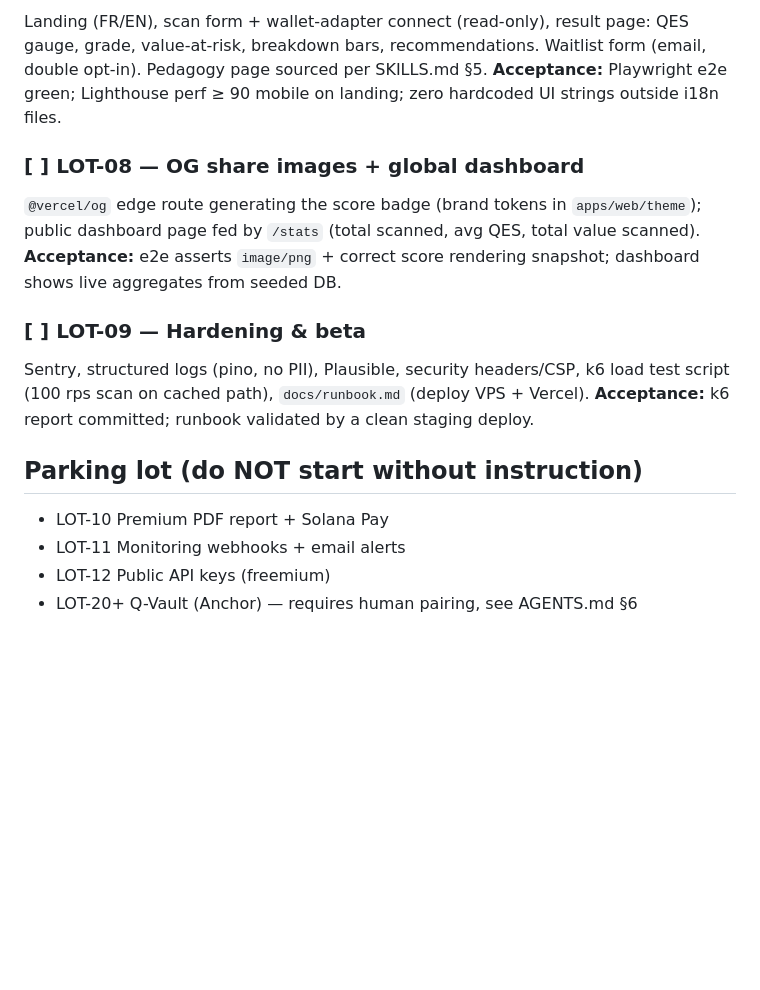
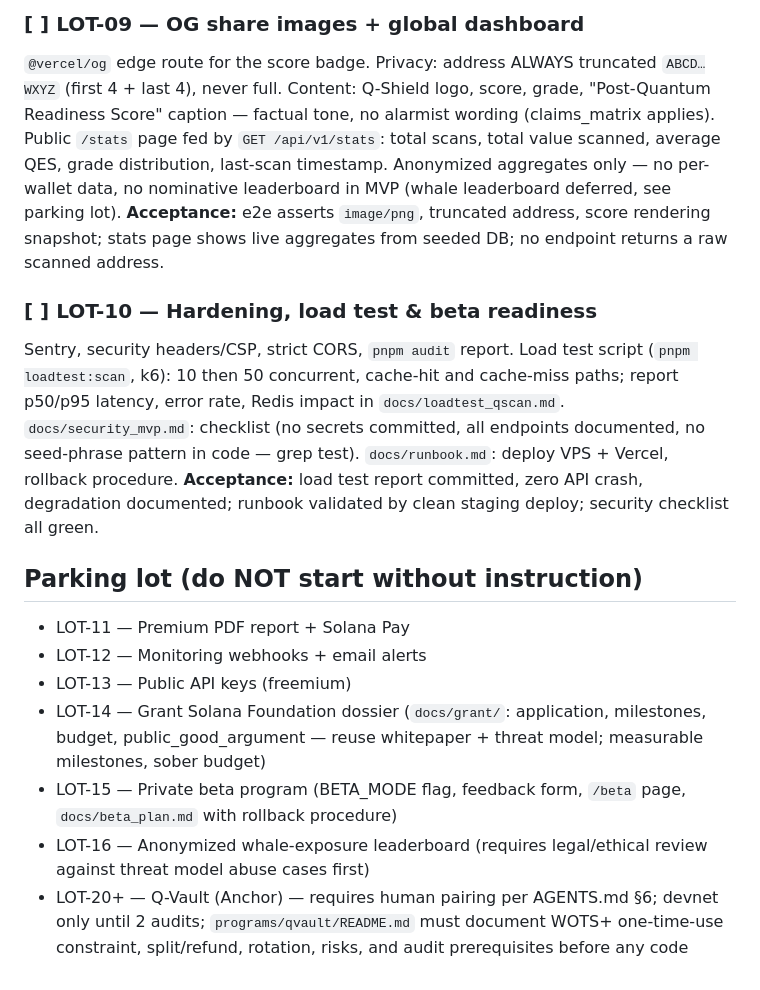
Before and after one commit to cyranoaladin/qshield, a Markdown page: TASKS.md, the part around one of its changes. GitHub-like rendering; blank space fills up the shorter version.

```diff
--- a/TASKS.md
+++ b/TASKS.md
@@ -41,20 +57,17 @@ Fastify route `POST /api/v1/scan` → validate address (base58, on/off-curve det
 
-Landing (FR/EN), scan form + wallet-adapter connect (read-only), result page: QES gauge, grade, value-at-risk, breakdown bars, recommendations. Waitlist form (email, double opt-in). Pedagogy page sourced per SKILLS.md §5.
-**Acceptance:** Playwright e2e green; Lighthouse perf ≥ 90 mobile on landing; zero hardcoded UI strings outside i18n files.
+### [ ] LOT-09 — OG share images + global dashboard
+`@vercel/og` edge route for the score badge. Privacy: address ALWAYS truncated `ABCD…WXYZ` (first 4 + last 4), never full. Content: Q-Shield logo, score, grade, "Post-Quantum Readiness Score" caption — factual tone, no alarmist wording (claims_matrix applies). Public `/stats` page fed by `GET /api/v1/stats`: total scans, total value scanned, average QES, grade distribution, last-scan timestamp. Anonymized aggregates only — no per-wallet data, no nominative leaderboard in MVP (whale leaderboard deferred, see parking lot).
+**Acceptance:** e2e asserts `image/png`, truncated address, score rendering snapshot; stats page shows live aggregates from seeded DB; no endpoint returns a raw scanned address.
 
-### [ ] LOT-08 — OG share images + global dashboard
-
-`@vercel/og` edge route generating the score badge (brand tokens in `apps/web/theme`); public dashboard page fed by `/stats` (total scanned, avg QES, total value scanned).
-**Acceptance:** e2e asserts `image/png` + correct score rendering snapshot; dashboard shows live aggregates from seeded DB.
-
-### [ ] LOT-09 — Hardening & beta
-
-Sentry, structured logs (pino, no PII), Plausible, security headers/CSP, k6 load test script (100 rps scan on cached path), `docs/runbook.md` (deploy VPS + Vercel).
-**Acceptance:** k6 report committed; runbook validated by a clean staging deploy.
+### [ ] LOT-10 — Hardening, load test & beta readiness
+Sentry, security headers/CSP, strict CORS, `pnpm audit` report. Load test script (`pnpm loadtest:scan`, k6): 10 then 50 concurrent, cache-hit and cache-miss paths; report p50/p95 latency, error rate, Redis impact in `docs/loadtest_qscan.md`. `docs/security_mvp.md`: checklist (no secrets committed, all endpoints documented, no seed-phrase pattern in code — grep test). `docs/runbook.md`: deploy VPS + Vercel, rollback procedure.
+**Acceptance:** load test report committed, zero API crash, degradation documented; runbook validated by clean staging deploy; security checklist all green.
 
 ## Parking lot (do NOT start without instruction)
-
-- LOT-10 Premium PDF report + Solana Pay
-- LOT-11 Monitoring webhooks + email alerts
-- LOT-12 Public API keys (freemium)
-- LOT-20+ Q-Vault (Anchor) — requires human pairing, see AGENTS.md §6
+- LOT-11 — Premium PDF report + Solana Pay
+- LOT-12 — Monitoring webhooks + email alerts
+- LOT-13 — Public API keys (freemium)
+- LOT-14 — Grant Solana Foundation dossier (`docs/grant/`: application, milestones, budget, public_good_argument — reuse whitepaper + threat model; measurable milestones, sober budget)
+- LOT-15 — Private beta program (BETA_MODE flag, feedback form, `/beta` page, `docs/beta_plan.md` with rollback procedure)
+- LOT-16 — Anonymized whale-exposure leaderboard (requires legal/ethical review against threat model abuse cases first)
+- LOT-20+ — Q-Vault (Anchor) — requires human pairing per AGENTS.md §6; devnet only until 2 audits; `programs/qvault/README.md` must document WOTS+ one-time-use constraint, split/refund, rotation, risks, and audit prerequisites before any code
```
Also changed, not shown: other parts of TASKS.md (+35 -19 lines).
